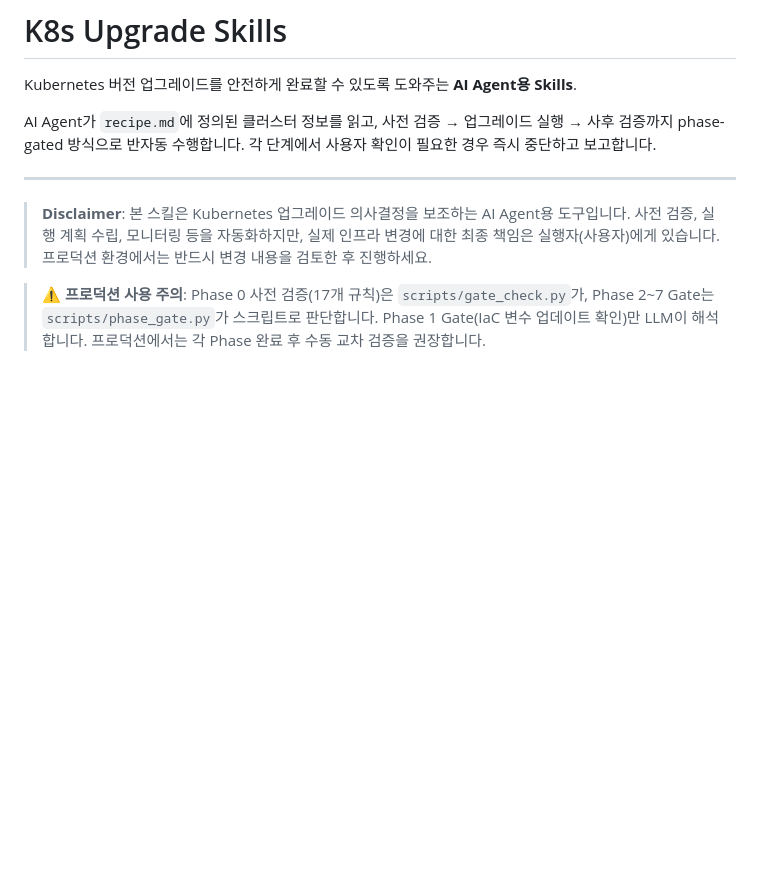
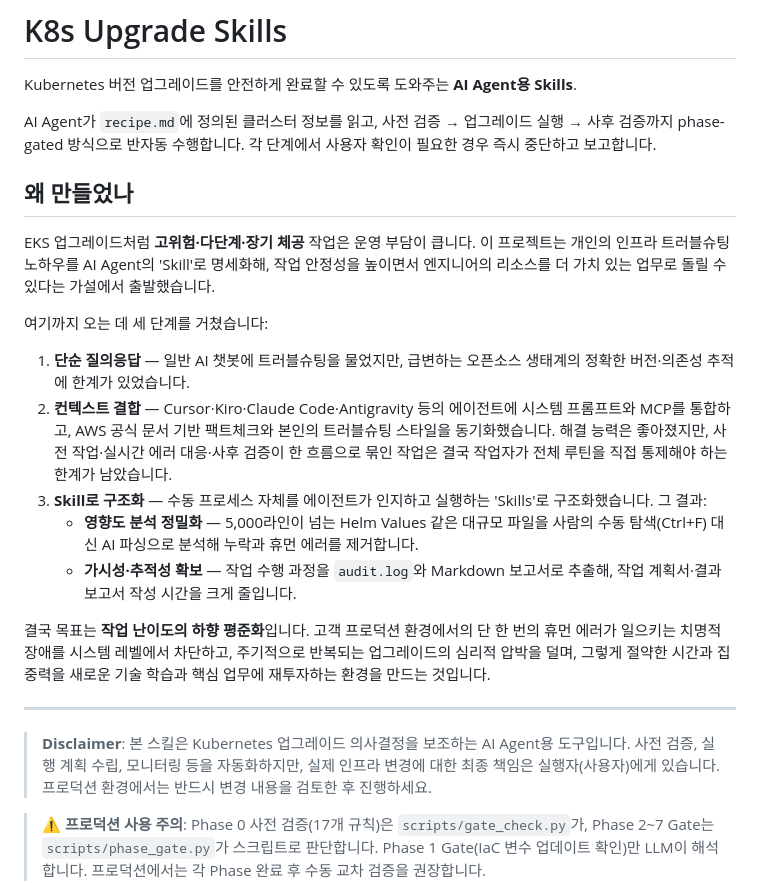
Before and after one commit to HaeDalWang/k8s-upgrade-skills, a Markdown page: README.md, the part around the change. Rendered like a GitHub page; blank space fills up the shorter version.

Commit message:
docs: README에 '왜 만들었나' 도입 섹션 추가
프로젝트 배경(진화 과정 → 기술적 이점 → 궁극적 목표)을 한 줄 소개와
Disclaimer 사이에 추가. 기능 목록 전에 존재 이유를 먼저 전달.

```diff
--- a/README.md
+++ b/README.md
@@ -3,6 +3,20 @@
 Kubernetes 버전 업그레이드를 안전하게 완료할 수 있도록 도와주는 **AI Agent용 Skills**.
 
 AI Agent가 `recipe.md`에 정의된 클러스터 정보를 읽고, 사전 검증 → 업그레이드 실행 → 사후 검증까지 phase-gated 방식으로 반자동 수행합니다. 각 단계에서 사용자 확인이 필요한 경우 즉시 중단하고 보고합니다.
+
+## 왜 만들었나
+
+EKS 업그레이드처럼 **고위험·다단계·장기 체공** 작업은 운영 부담이 큽니다. 이 프로젝트는 개인의 인프라 트러블슈팅 노하우를 AI Agent의 'Skill'로 명세화해, 작업 안정성을 높이면서 엔지니어의 리소스를 더 가치 있는 업무로 돌릴 수 있다는 가설에서 출발했습니다.
+
+여기까지 오는 데 세 단계를 거쳤습니다:
+
+1. **단순 질의응답** — 일반 AI 챗봇에 트러블슈팅을 물었지만, 급변하는 오픈소스 생태계의 정확한 버전·의존성 추적에 한계가 있었습니다.
+2. **컨텍스트 결합** — Cursor·Kiro·Claude Code·Antigravity 등의 에이전트에 시스템 프롬프트와 MCP를 통합하고, AWS 공식 문서 기반 팩트체크와 본인의 트러블슈팅 스타일을 동기화했습니다. 해결 능력은 좋아졌지만, 사전 작업·실시간 에러 대응·사후 검증이 한 흐름으로 묶인 작업은 결국 작업자가 전체 루틴을 직접 통제해야 하는 한계가 남았습니다.
+3. **Skill로 구조화** — 수동 프로세스 자체를 에이전트가 인지하고 실행하는 'Skills'로 구조화했습니다. 그 결과:
+   - **영향도 분석 정밀화** — 5,000라인이 넘는 Helm Values 같은 대규모 파일을 사람의 수동 탐색(Ctrl+F) 대신 AI 파싱으로 분석해 누락과 휴먼 에러를 제거합니다.
+   - **가시성·추적성 확보** — 작업 수행 과정을 `audit.log`와 Markdown 보고서로 추출해, 작업 계획서·결과 보고서 작성 시간을 크게 줄입니다.
+
+결국 목표는 **작업 난이도의 하향 평준화**입니다. 고객 프로덕션 환경에서의 단 한 번의 휴먼 에러가 일으키는 치명적 장애를 시스템 레벨에서 차단하고, 주기적으로 반복되는 업그레이드의 심리적 압박을 덜며, 그렇게 절약한 시간과 집중력을 새로운 기술 학습과 핵심 업무에 재투자하는 환경을 만드는 것입니다.
 
 ---
 
```
